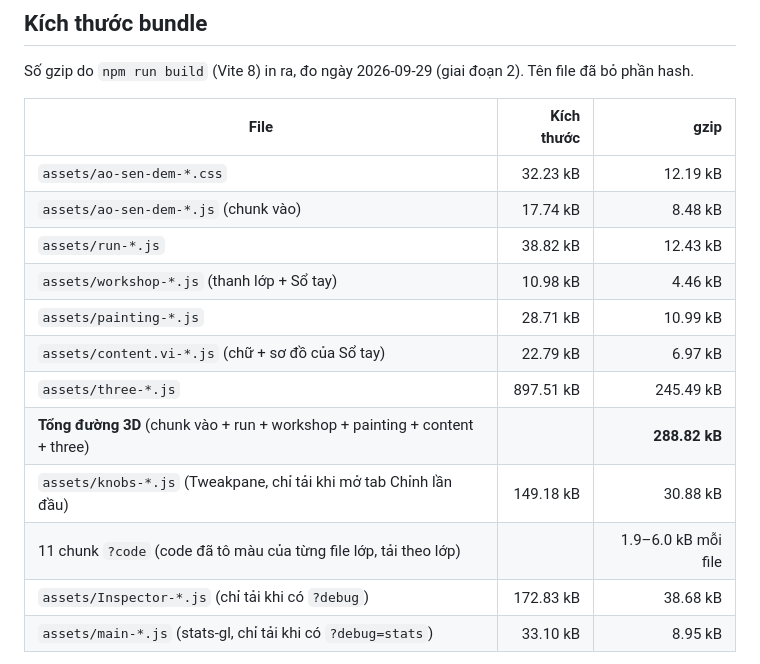
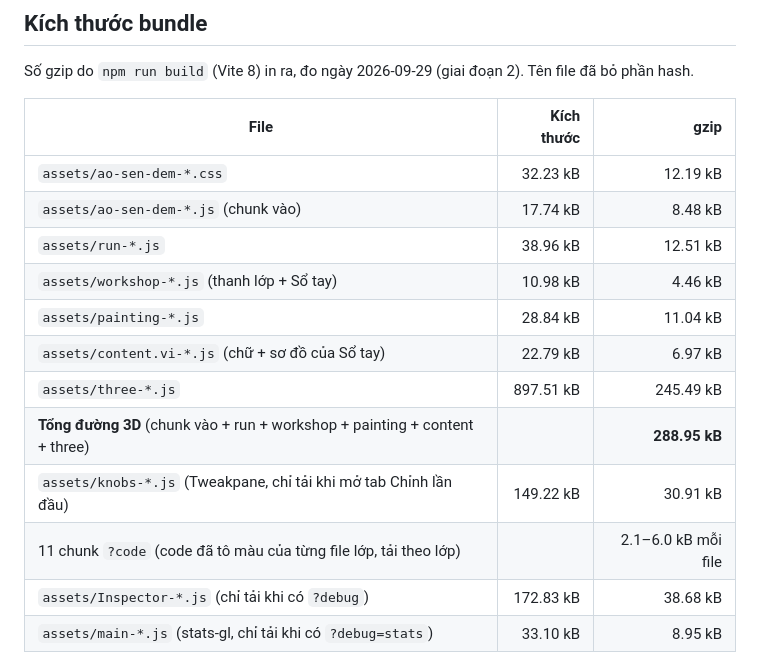
Before and after one commit to giabao2610/son-mai-anh-sang, a Markdown page: README.md, the part around the change. GitHub-like rendering.

Commit message:
docs(readme): kích thước bundle của bản cuối (đường 3D 288.95 kB gzip)
Co-Authored-By: Claude Opus 5.5 <noreply@anthropic.com>

```diff
--- a/README.md
+++ b/README.md
@@ -107,14 +107,14 @@ Số gzip do `npm run build` (Vite 8) in ra, đo ngày 2026-09-29 (giai đoạn
 |---|---:|---:|
 | `assets/ao-sen-dem-*.css` | 32.23 kB | 12.19 kB |
 | `assets/ao-sen-dem-*.js` (chunk vào) | 17.74 kB | 8.48 kB |
-| `assets/run-*.js` | 38.82 kB | 12.43 kB |
+| `assets/run-*.js` | 38.96 kB | 12.51 kB |
 | `assets/workshop-*.js` (thanh lớp + Sổ tay) | 10.98 kB | 4.46 kB |
-| `assets/painting-*.js` | 28.71 kB | 10.99 kB |
+| `assets/painting-*.js` | 28.84 kB | 11.04 kB |
 | `assets/content.vi-*.js` (chữ + sơ đồ của Sổ tay) | 22.79 kB | 6.97 kB |
 | `assets/three-*.js` | 897.51 kB | 245.49 kB |
-| **Tổng đường 3D** (chunk vào + run + workshop + painting + content + three) | | **288.82 kB** |
-| `assets/knobs-*.js` (Tweakpane, chỉ tải khi mở tab Chỉnh lần đầu) | 149.18 kB | 30.88 kB |
-| 11 chunk `?code` (code đã tô màu của từng file lớp, tải theo lớp) | | 1.9–6.0 kB mỗi file |
+| **Tổng đường 3D** (chunk vào + run + workshop + painting + content + three) | | **288.95 kB** |
+| `assets/knobs-*.js` (Tweakpane, chỉ tải khi mở tab Chỉnh lần đầu) | 149.22 kB | 30.91 kB |
+| 11 chunk `?code` (code đã tô màu của từng file lớp, tải theo lớp) | | 2.1–6.0 kB mỗi file |
 | `assets/Inspector-*.js` (chỉ tải khi có `?debug`) | 172.83 kB | 38.68 kB |
 | `assets/main-*.js` (stats-gl, chỉ tải khi có `?debug=stats`) | 33.10 kB | 8.95 kB |
 
```
